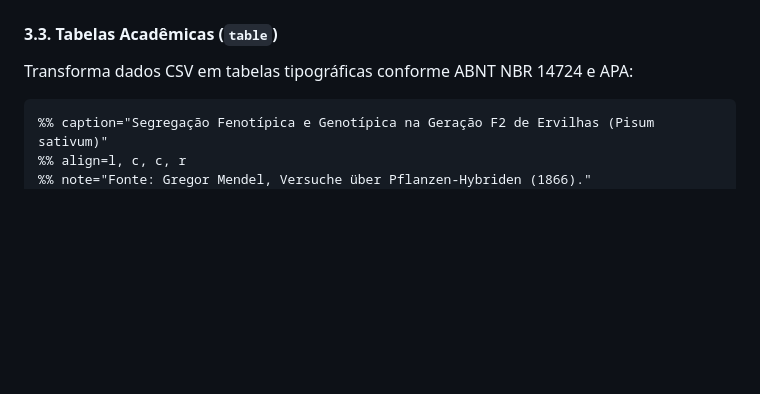
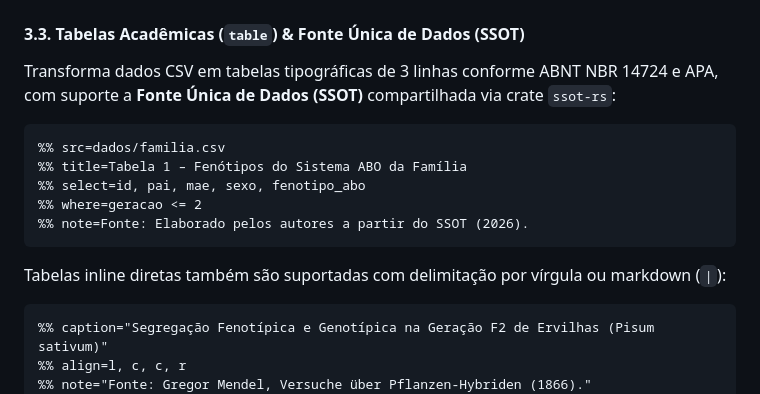
Before and after one commit to lumenpink/joaju, a Markdown page: README.md, the part around the change. Drawn GitHub-style; blank space fills up the shorter version.

Commit message:
docs(readme): documentar diretivas de SSOT para pedtools e table (#21)

````diff
--- a/README.md
+++ b/README.md
@@ -201,9 +201,19 @@ id,pai,mae,sex,fenotipo,proband,label
 **Resultado Pré-executado:**
 ![Resultado kinship2](site/assets/exemplos/kinship2_exemplo.png)
 
-#### 3.3. Tabelas Acadêmicas (`table`)
+#### 3.3. Tabelas Acadêmicas (`table`) & Fonte Única de Dados (SSOT)
 
-Transforma dados CSV em tabelas tipográficas conforme ABNT NBR 14724 e APA:
+Transforma dados CSV em tabelas tipográficas de 3 linhas conforme ABNT NBR 14724 e APA, com suporte a **Fonte Única de Dados (SSOT)** compartilhada via crate `ssot-rs`:
+
+```table
+%% src=dados/familia.csv
+%% title=Tabela 1 – Fenótipos do Sistema ABO da Família
+%% select=id, pai, mae, sexo, fenotipo_abo
+%% where=geracao <= 2
+%% note=Fonte: Elaborado pelos autores a partir do SSOT (2026).
+```
+
+Tabelas inline diretas também são suportadas com delimitação por vírgula ou markdown (`|`):
 
 ```table
 %% caption="Segregação Fenotípica e Genotípica na Geração F2 de Ervilhas (Pisum sativum)"
````
